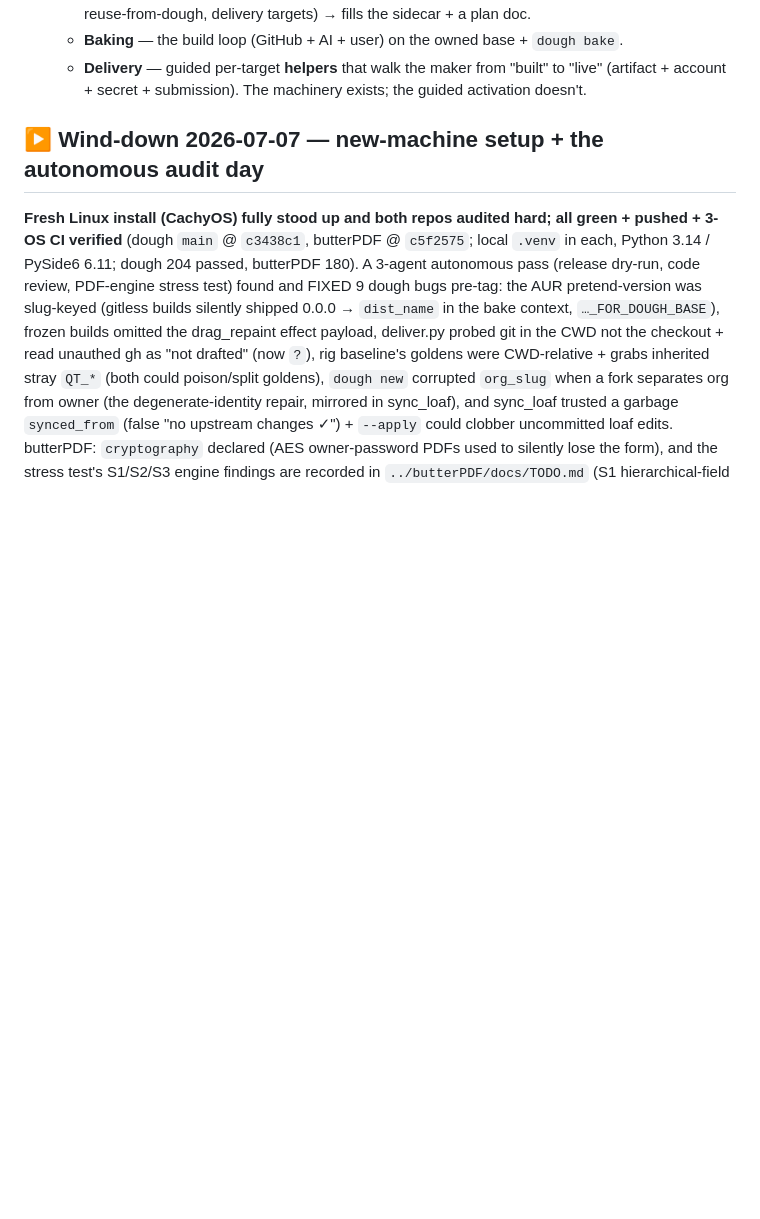
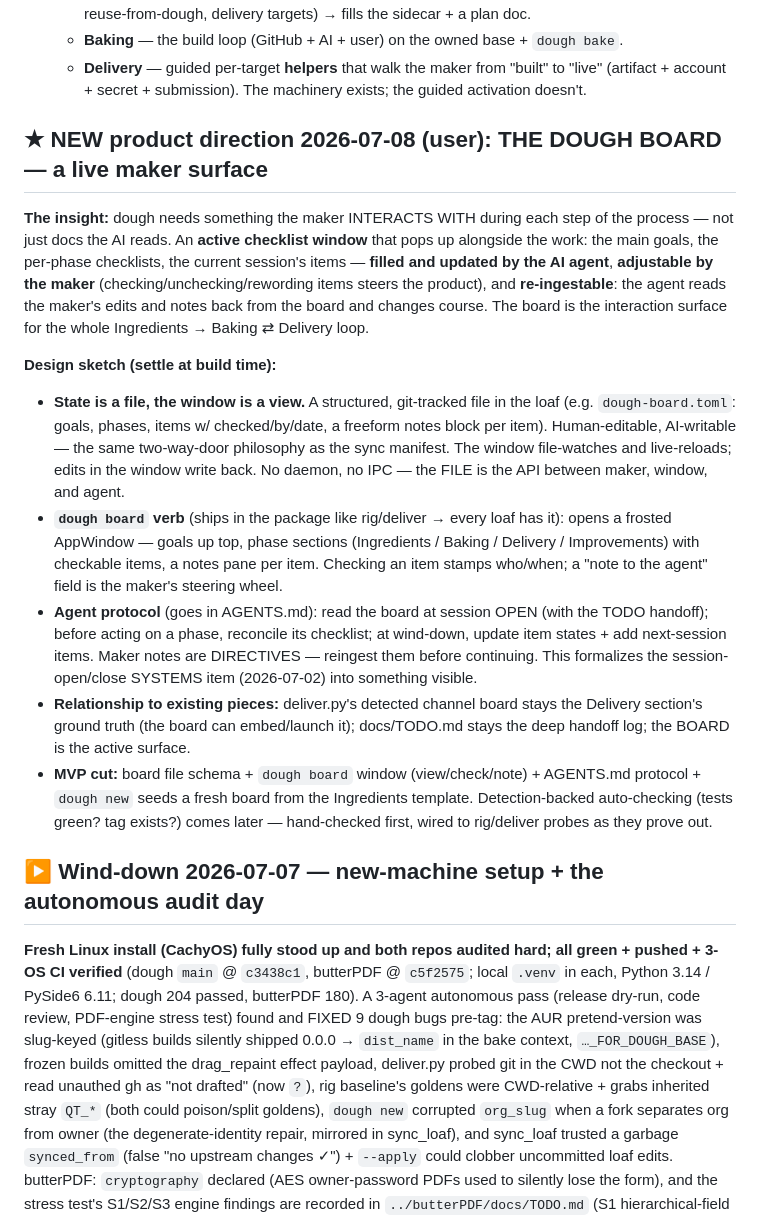
Before and after one commit to wolfgangwarehaus/trackerkeeper, a Markdown page: docs/TODO.md, the part around the change. Rendered like a GitHub page; blank space fills up the shorter version.

Commit message:
docs: capture THE DOUGH BOARD direction — a live maker surface (user, 2026-07-08)
Co-Authored-By: Claude Fable 5 <noreply@anthropic.com>

```diff
--- a/docs/TODO.md
+++ b/docs/TODO.md
@@ -29,6 +29,42 @@ moved: `dev/shared.toml` `synced_from` is now `7357dad` and most shared modules
   - **Delivery** — guided per-target **helpers** that walk the maker from "built" to
     "live" (artifact + account + secret + submission). The machinery exists; the
     guided activation doesn't.
+
+## ★ NEW product direction 2026-07-08 (user): THE DOUGH BOARD — a live maker surface
+
+**The insight:** dough needs something the maker INTERACTS WITH during each step
+of the process — not just docs the AI reads. An **active checklist window** that
+pops up alongside the work: the main goals, the per-phase checklists, the current
+session's items — **filled and updated by the AI agent**, **adjustable by the
+maker** (checking/unchecking/rewording items steers the product), and
+**re-ingestable**: the agent reads the maker's edits and notes back from the
+board and changes course. The board is the interaction surface for the whole
+Ingredients → Baking ⇄ Delivery loop.
+
+**Design sketch (settle at build time):**
+- **State is a file, the window is a view.** A structured, git-tracked file in
+  the loaf (e.g. `dough-board.toml`: goals, phases, items w/ checked/by/date,
+  a freeform notes block per item). Human-editable, AI-writable — the same
+  two-way-door philosophy as the sync manifest. The window file-watches and
+  live-reloads; edits in the window write back. No daemon, no IPC — the FILE is
+  the API between maker, window, and agent.
+- **`dough board` verb** (ships in the package like rig/deliver → every loaf
+  has it): opens a frosted AppWindow — goals up top, phase sections
+  (Ingredients / Baking / Delivery / Improvements) with checkable items, a
+  notes pane per item. Checking an item stamps who/when; a "note to the agent"
+  field is the maker's steering wheel.
+- **Agent protocol** (goes in AGENTS.md): read the board at session OPEN
+  (with the TODO handoff); before acting on a phase, reconcile its checklist;
+  at wind-down, update item states + add next-session items. Maker notes are
+  DIRECTIVES — reingest them before continuing. This formalizes the
+  session-open/close SYSTEMS item (2026-07-02) into something visible.
+- **Relationship to existing pieces:** deliver.py's detected channel board
+  stays the Delivery section's ground truth (the board can embed/launch it);
+  docs/TODO.md stays the deep handoff log; the BOARD is the active surface.
+- **MVP cut:** board file schema + `dough board` window (view/check/note) +
+  AGENTS.md protocol + `dough new` seeds a fresh board from the Ingredients
+  template. Detection-backed auto-checking (tests green? tag exists?) comes
+  later — hand-checked first, wired to rig/deliver probes as they prove out.
 
 ## ▶ Wind-down 2026-07-07 — new-machine setup + the autonomous audit day
 
```
